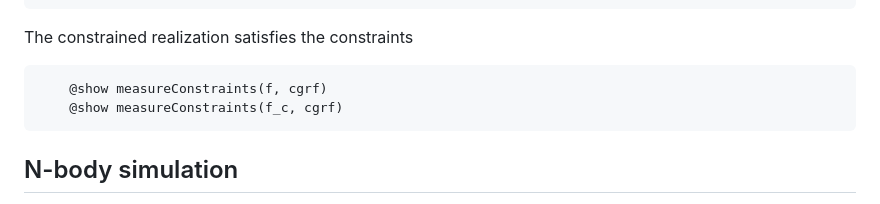
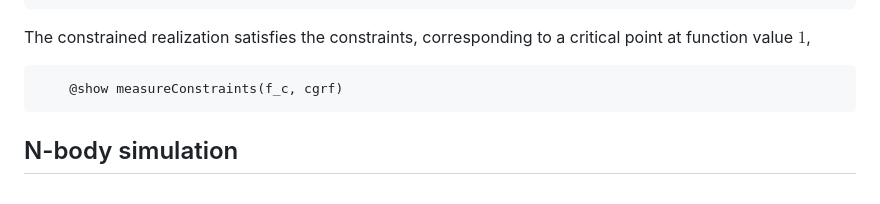
Before and after one commit to jfeldbrugge/Nbody2D.jl, a Markdown page: docs/src/tutorial.md, the part around the change. Drawn GitHub-style.

Commit message:
update tutorial

````diff
--- a/docs/src/tutorial.md
+++ b/docs/src/tutorial.md
@@ -53,10 +53,9 @@ or add constraints on the derivatives of the (smoothed) Gaussian random field in
     end
 ```
 
-The constrained realization satisfies the constraints
+The constrained realization satisfies the constraints, corresponding to a critical point at function value $1$,
 
 ```@example tutorial1
-    @show measureConstraints(f, cgrf)
     @show measureConstraints(f_c, cgrf)
 ```
 
````
